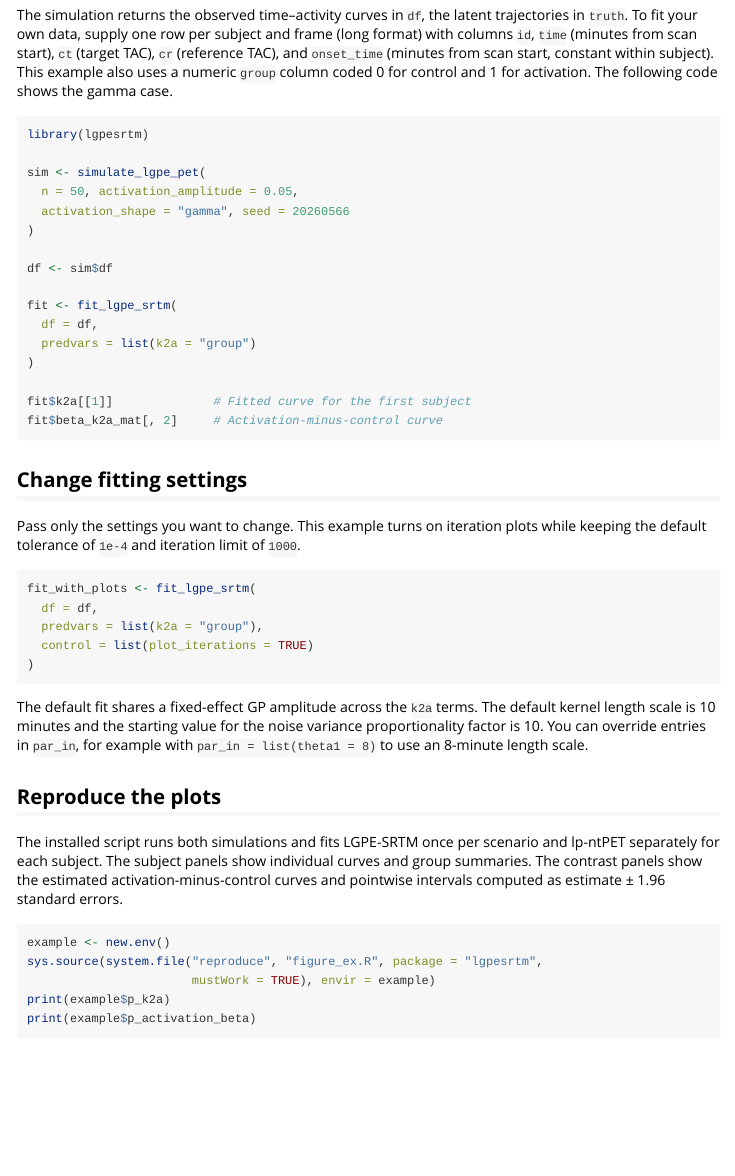
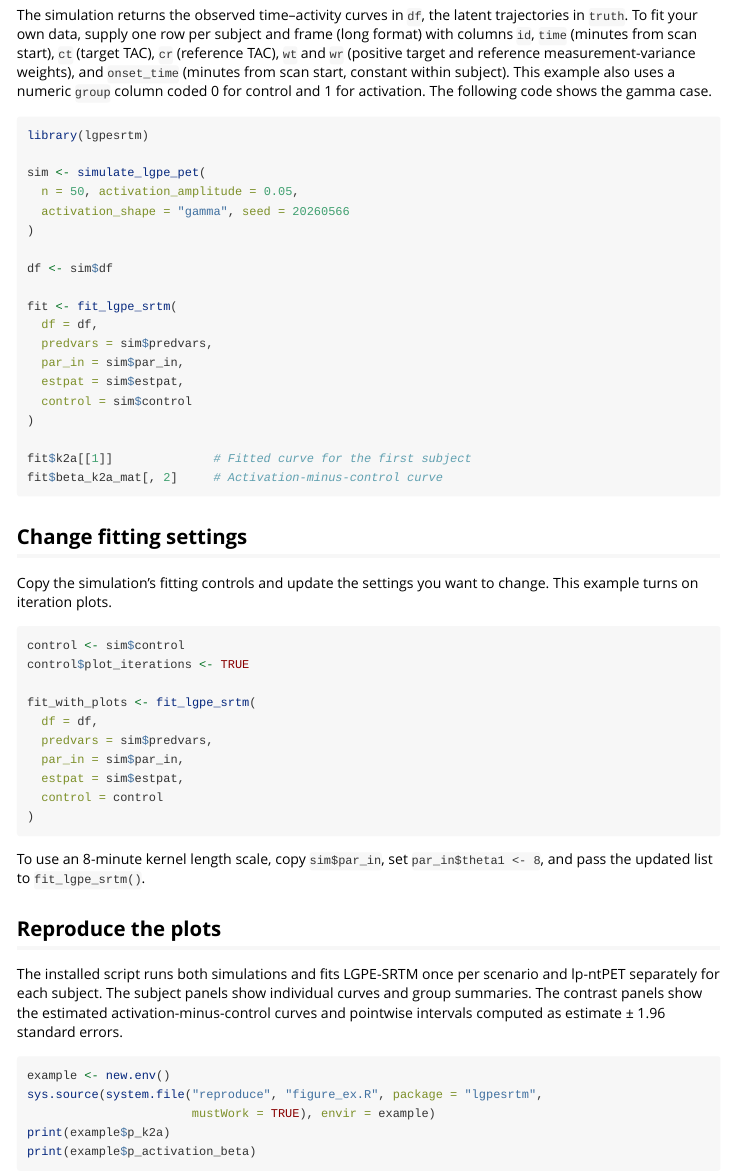
Before and after one commit to jvegelius/lgpesrtm, an R Markdown document (vignettes/figure_ex.Rmd): the page in a window 1100 px wide, from 200 px down. Rendered offline with R 4.5, knitr and Pandoc, with nearby package versions.

Commit message:
Complete roxygen2 migration

````diff
--- a/vignettes/figure_ex.Rmd
+++ b/vignettes/figure_ex.Rmd
@@ -18,9 +18,11 @@ The simulation returns the observed time–activity curves in `df`, the
 latent trajectories in `truth`.
 To fit your own data, supply one row per subject and frame (long format) with columns
 `id`, `time` (minutes from scan start), `ct` (target TAC), `cr`
-(reference TAC), and `onset_time` (minutes from scan start, constant
-within subject). This example also uses a numeric `group` column coded
-0 for control and 1 for activation. The following code shows the gamma case.
+(reference TAC), `wt` and `wr` (positive target and reference
+measurement-variance weights), and `onset_time` (minutes from scan
+start, constant within subject). This example also uses a numeric `group`
+column coded 0 for control and 1 for activation. The following code shows
+the gamma case.
 
 ```{r fit, eval=FALSE}
 library(lgpesrtm)
@@ -34,7 +36,10 @@ df <- sim$df
 
 fit <- fit_lgpe_srtm(
   df = df,
-  predvars = list(k2a = "group")
+  predvars = sim$predvars,
+  par_in = sim$par_in,
+  estpat = sim$estpat,
+  control = sim$control
 )
 
 fit$k2a[[1]]              # Fitted curve for the first subject
@@ -43,23 +48,24 @@ fit$beta_k2a_mat[, 2]     # Activation-minus-control curve
 
 ## Change fitting settings
 
-Pass only the settings you want to change. This example turns on
-iteration plots while keeping the default tolerance of `1e-4` and
-iteration limit of `1000`.
+Copy the simulation's fitting controls and update the settings you want
+to change. This example turns on iteration plots.
 
 ```{r control, eval=FALSE}
+control <- sim$control
+control$plot_iterations <- TRUE
+
 fit_with_plots <- fit_lgpe_srtm(
   df = df,
-  predvars = list(k2a = "group"),
-  control = list(plot_iterations = TRUE)
+  predvars = sim$predvars,
+  par_in = sim$par_in,
+  estpat = sim$estpat,
+  control = control
 )
 ```
 
-The default fit shares a fixed-effect GP amplitude across the
-`k2a` terms. The default kernel length scale is 10 minutes and the
-starting value for the noise variance proportionality factor is 10.
-You can override entries in `par_in`, for example with
-`par_in = list(theta1 = 8)` to use an 8-minute length scale.
+To use an 8-minute kernel length scale, copy `sim$par_in`, set
+`par_in$theta1 <- 8`, and pass the updated list to `fit_lgpe_srtm()`.
 
 ## Reproduce the plots
 
````
Also changed, not shown: R/lgpe_srtm.R (+2 -2 lines), R/lgpesrtm-package.R (added, +5 -0 lines), R/lpntpet_comparison.R (+34 -0 lines), R/simulation.R (+7 -3 lines), README.md, 8 other files.
